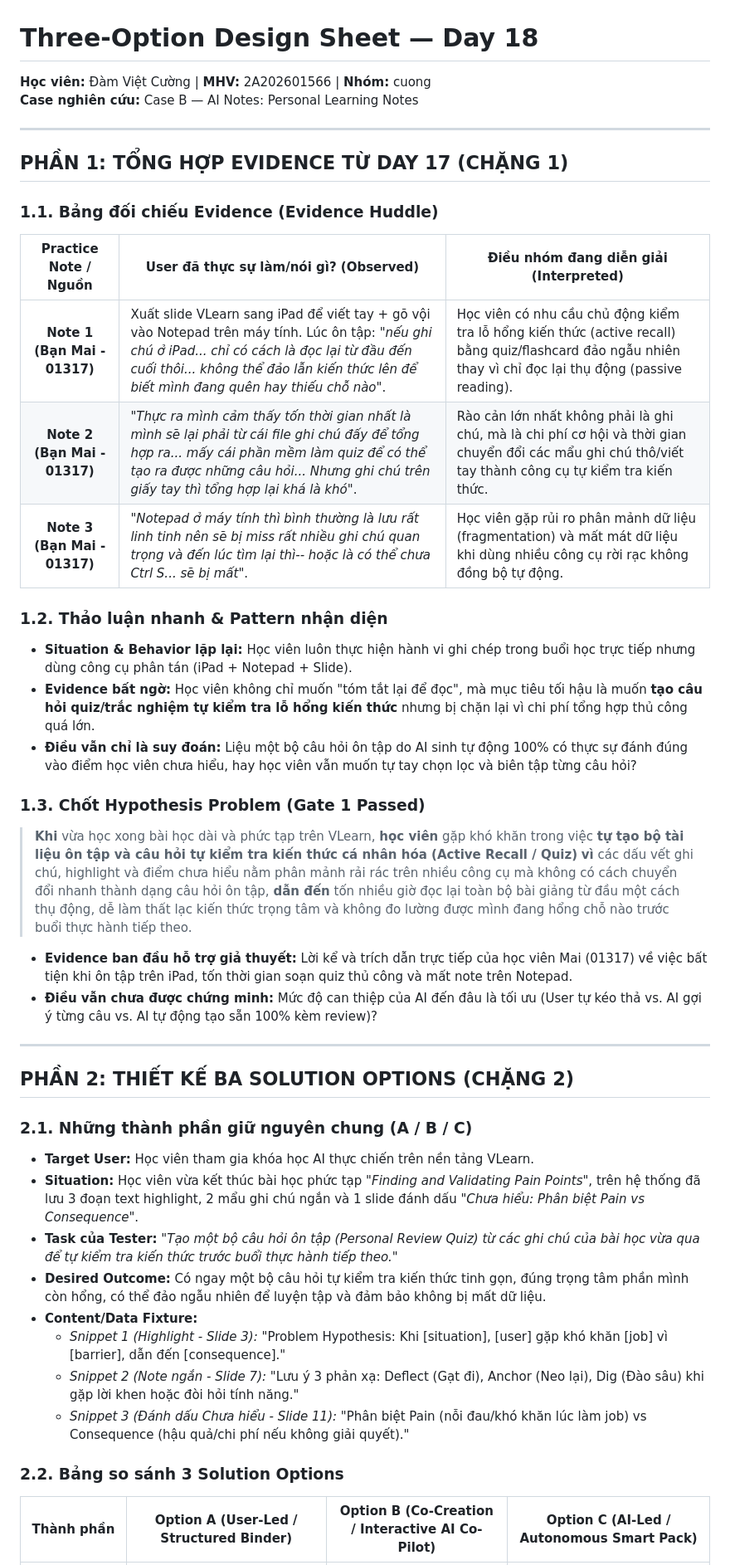
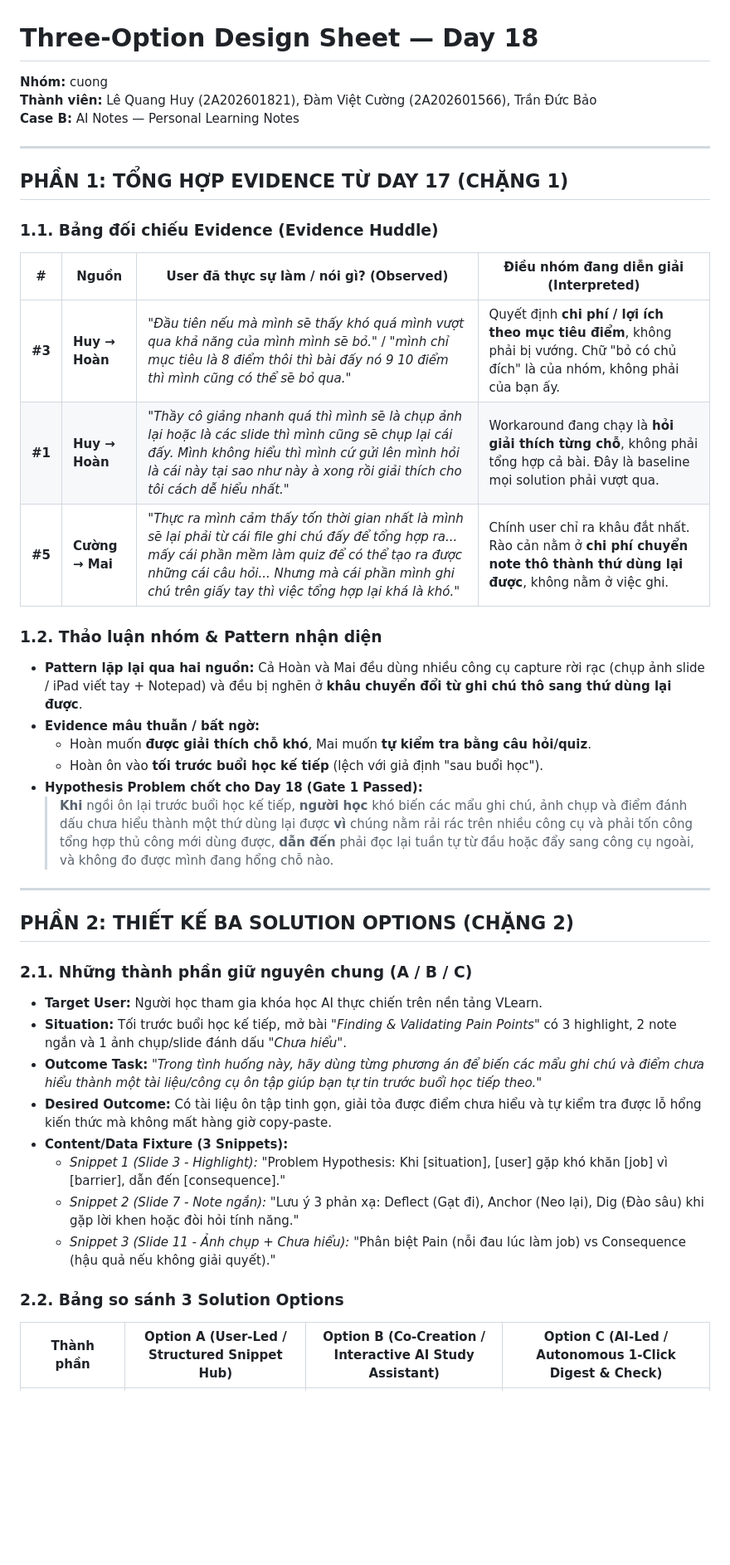
Before and after one commit to baocode2/Track1_Day18_2A202601472_TranDucBao, a Markdown page: three-option-design-sheet.md, the part around one of its changes. Shown at 83% size. Rendered like a GitHub page; blank space fills up the shorter version.

Commit message:
Update Chặng 2: Ba Solution Options aligned with refined Hypothesis Problem and Evidence Huddle

```diff
--- a/three-option-design-sheet.md
+++ b/three-option-design-sheet.md
@@ -1,7 +1,8 @@
 # Three-Option Design Sheet — Day 18
 
-**Học viên:** Đàm Việt Cường | **MHV:** 2A202601566 | **Nhóm:** cuong
-**Case nghiên cứu:** Case B — AI Notes: Personal Learning Notes
+**Nhóm:** cuong
+**Thành viên:** Lê Quang Huy (2A202601821), Đàm Việt Cường (2A202601566), Trần Đức Bảo
+**Case B:** AI Notes — Personal Learning Notes
 
 ---
 
@@ -9,39 +10,35 @@
 
 ### 1.1. Bảng đối chiếu Evidence (Evidence Huddle)
 
-| Practice Note / Nguồn | User đã thực sự làm/nói gì? (Observed) | Điều nhóm đang diễn giải (Interpreted) |
-|:---:|---|---|
-| **Note 1 (Bạn Mai - 01317)** | Xuất slide VLearn sang iPad để viết tay + gõ vội vào Notepad trên máy tính. Lúc ôn tập: *"nếu ghi chú ở iPad... chỉ có cách là đọc lại từ đầu đến cuối thôi... không thể đảo lẫn kiến thức lên để biết mình đang quên hay thiếu chỗ nào"*. | Học viên có nhu cầu chủ động kiểm tra lỗ hổng kiến thức (active recall) bằng quiz/flashcard đảo ngẫu nhiên thay vì chỉ đọc lại thụ động (passive reading). |
-| **Note 2 (Bạn Mai - 01317)** | *"Thực ra mình cảm thấy tốn thời gian nhất là mình sẽ lại phải từ cái file ghi chú đấy để tổng hợp ra... mấy cái phần mềm làm quiz để có thể tạo ra được những câu hỏi... Nhưng ghi chú trên giấy tay thì tổng hợp lại khá là khó"*. | Rào cản lớn nhất không phải là ghi chú, mà là chi phí cơ hội và thời gian chuyển đổi các mẩu ghi chú thô/viết tay thành công cụ tự kiểm tra kiến thức. |
-| **Note 3 (Bạn Mai - 01317)** | *"Notepad ở máy tính thì bình thường là lưu rất linh tinh nên sẽ bị miss rất nhiều ghi chú quan trọng và đến lúc tìm lại thì-- hoặc là có thể chưa Ctrl S... sẽ bị mất"*. | Học viên gặp rủi ro phân mảnh dữ liệu (fragmentation) và mất mát dữ liệu khi dùng nhiều công cụ rời rạc không đồng bộ tự động. |
+| # | Nguồn | User đã thực sự làm / nói gì? (Observed) | Điều nhóm đang diễn giải (Interpreted) |
+|:---:|---|---|---|
+| **#3** | **Huy → Hoàn** | *"Đầu tiên nếu mà mình sẽ thấy khó quá mình vượt qua khả năng của mình mình sẽ bỏ."* / *"mình chỉ mục tiêu là 8 điểm thôi thì bài đấy nó 9 10 điểm thì mình cũng có thể sẽ bỏ qua."* | Quyết định **chi phí / lợi ích theo mục tiêu điểm**, không phải bị vướng. Chữ "bỏ có chủ đích" là của nhóm, không phải của bạn ấy. |
+| **#1** | **Huy → Hoàn** | *"Thầy cô giảng nhanh quá thì mình sẽ là chụp ảnh lại hoặc là các slide thì mình cũng sẽ chụp lại cái đấy. Mình không hiểu thì mình cứ gửi lên mình hỏi là cái này tại sao như này à xong rồi giải thích cho tôi cách dễ hiểu nhất."* | Workaround đang chạy là **hỏi giải thích từng chỗ**, không phải tổng hợp cả bài. Đây là baseline mọi solution phải vượt qua. |
+| **#5** | **Cường → Mai** | *"Thực ra mình cảm thấy tốn thời gian nhất là mình sẽ lại phải từ cái file ghi chú đấy để tổng hợp ra... mấy cái phần mềm làm quiz để có thể tạo ra được những cái câu hỏi... Nhưng mà cái phần mình ghi chú trên giấy tay thì việc tổng hợp lại khá là khó."* | Chính user chỉ ra khâu đắt nhất. Rào cản nằm ở **chi phí chuyển note thô thành thứ dùng lại được**, không nằm ở việc ghi. |
 
-### 1.2. Thảo luận nhanh & Pattern nhận diện
-- **Situation & Behavior lặp lại:** Học viên luôn thực hiện hành vi ghi chép trong buổi học trực tiếp nhưng dùng công cụ phân tán (iPad + Notepad + Slide).
-- **Evidence bất ngờ:** Học viên không chỉ muốn "tóm tắt lại để đọc", mà mục tiêu tối hậu là muốn **tạo câu hỏi quiz/trắc nghiệm tự kiểm tra lỗ hổng kiến thức** nhưng bị chặn lại vì chi phí tổng hợp thủ công quá lớn.
-- **Điều vẫn chỉ là suy đoán:** Liệu một bộ câu hỏi ôn tập do AI sinh tự động 100% có thực sự đánh đúng vào điểm học viên chưa hiểu, hay học viên vẫn muốn tự tay chọn lọc và biên tập từng câu hỏi?
-
-### 1.3. Chốt Hypothesis Problem (Gate 1 Passed)
-
-> **Khi** vừa học xong bài học dài và phức tạp trên VLearn, **học viên** gặp khó khăn trong việc **tự tạo bộ tài liệu ôn tập và câu hỏi tự kiểm tra kiến thức cá nhân hóa (Active Recall / Quiz)** **vì** các dấu vết ghi chú, highlight và điểm chưa hiểu nằm phân mảnh rải rác trên nhiều công cụ mà không có cách chuyển đổi nhanh thành dạng câu hỏi ôn tập, **dẫn đến** tốn nhiều giờ đọc lại toàn bộ bài giảng từ đầu một cách thụ động, dễ làm thất lạc kiến thức trọng tâm và không đo lường được mình đang hổng chỗ nào trước buổi thực hành tiếp theo.
-
-- **Evidence ban đầu hỗ trợ giả thuyết:** Lời kể và trích dẫn trực tiếp của học viên Mai (01317) về việc bất tiện khi ôn tập trên iPad, tốn thời gian soạn quiz thủ công và mất note trên Notepad.
-- **Điều vẫn chưa được chứng minh:** Mức độ can thiệp của AI đến đâu là tối ưu (User tự kéo thả vs. AI gợi ý từng câu vs. AI tự động tạo sẵn 100% kèm review)?
+### 1.2. Thảo luận nhóm & Pattern nhận diện
+- **Pattern lặp lại qua hai nguồn:** Cả Hoàn và Mai đều dùng nhiều công cụ capture rời rạc (chụp ảnh slide / iPad viết tay + Notepad) và đều bị nghẽn ở **khâu chuyển đổi từ ghi chú thô sang thứ dùng lại được**.
+- **Evidence mâu thuẫn / bất ngờ:**
+  - Hoàn muốn **được giải thích chỗ khó**, Mai muốn **tự kiểm tra bằng câu hỏi/quiz**.
+  - Hoàn ôn vào **tối trước buổi học kế tiếp** (lệch với giả định "sau buổi học").
+- **Hypothesis Problem chốt cho Day 18 (Gate 1 Passed):**
+  > **Khi** ngồi ôn lại trước buổi học kế tiếp, **người học** khó biến các mẩu ghi chú, ảnh chụp và điểm đánh dấu chưa hiểu thành một thứ dùng lại được **vì** chúng nằm rải rác trên nhiều công cụ và phải tốn công tổng hợp thủ công mới dùng được, **dẫn đến** phải đọc lại tuần tự từ đầu hoặc đẩy sang công cụ ngoài, và không đo được mình đang hổng chỗ nào.
 
 ---
 
 ## PHẦN 2: THIẾT KẾ BA SOLUTION OPTIONS (CHẶNG 2)
 
 ### 2.1. Những thành phần giữ nguyên chung (A / B / C)
-- **Target User:** Học viên tham gia khóa học AI thực chiến trên nền tảng VLearn.
-- **Situation:** Học viên vừa kết thúc bài học phức tạp *"Finding and Validating Pain Points"*, trên hệ thống đã lưu 3 đoạn text highlight, 2 mẩu ghi chú ngắn và 1 slide đánh dấu *"Chưa hiểu: Phân biệt Pain vs Consequence"*.
-- **Task của Tester:** *"Tạo một bộ câu hỏi ôn tập (Personal Review Quiz) từ các ghi chú của bài học vừa qua để tự kiểm tra kiến thức trước buổi thực hành tiếp theo."*
-- **Desired Outcome:** Có ngay một bộ câu hỏi tự kiểm tra kiến thức tinh gọn, đúng trọng tâm phần mình còn hổng, có thể đảo ngẫu nhiên để luyện tập và đảm bảo không bị mất dữ liệu.
-- **Content/Data Fixture:**
-  - *Snippet 1 (Highlight - Slide 3):* "Problem Hypothesis: Khi [situation], [user] gặp khó khăn [job] vì [barrier], dẫn đến [consequence]."
-  - *Snippet 2 (Note ngắn - Slide 7):* "Lưu ý 3 phản xạ: Deflect (Gạt đi), Anchor (Neo lại), Dig (Đào sâu) khi gặp lời khen hoặc đòi hỏi tính năng."
-  - *Snippet 3 (Đánh dấu Chưa hiểu - Slide 11):* "Phân biệt Pain (nỗi đau/khó khăn lúc làm job) vs Consequence (hậu quả/chi phí nếu không giải quyết)."
+- **Target User:** Người học tham gia khóa học AI thực chiến trên nền tảng VLearn.
+- **Situation:** Tối trước buổi học kế tiếp, mở bài *"Finding & Validating Pain Points"* có 3 highlight, 2 note ngắn và 1 ảnh chụp/slide đánh dấu *"Chưa hiểu"*.
+- **Outcome Task:** *"Trong tình huống này, hãy dùng từng phương án để biến các mẩu ghi chú và điểm chưa hiểu thành một tài liệu/công cụ ôn tập giúp bạn tự tin trước buổi học tiếp theo."*
+- **Desired Outcome:** Có tài liệu ôn tập tinh gọn, giải tỏa được điểm chưa hiểu và tự kiểm tra được lỗ hổng kiến thức mà không mất hàng giờ copy-paste.
+- **Content/Data Fixture (3 Snippets):**
+  - *Snippet 1 (Slide 3 - Highlight):* "Problem Hypothesis: Khi [situation], [user] gặp khó khăn [job] vì [barrier], dẫn đến [consequence]."
+  - *Snippet 2 (Slide 7 - Note ngắn):* "Lưu ý 3 phản xạ: Deflect (Gạt đi), Anchor (Neo lại), Dig (Đào sâu) khi gặp lời khen hoặc đòi hỏi tính năng."
+  - *Snippet 3 (Slide 11 - Ảnh chụp + Chưa hiểu):* "Phân biệt Pain (nỗi đau lúc làm job) vs Consequence (hậu quả nếu không giải quyết)."
 
 ### 2.2. Bảng so sánh 3 Solution Options
 
-| Thành phần | Option A (User-Led / Structured Binder) | Option B (Co-Creation / Interactive AI Co-Pilot) | Option C (AI-Led / Autonomous Smart Pack) |
+| Thành phần | Option A (User-Led / Structured Snippet Hub) | Option B (Co-Creation / Interactive AI Study Assistant) | Option C (AI-Led / Autonomous 1-Click Digest & Check) |
 |---|---|---|---|
```
Also changed, not shown: other parts of three-option-design-sheet.md (+23 -29 lines), 02-three-solution-options.md (added, +73 -0 lines).
